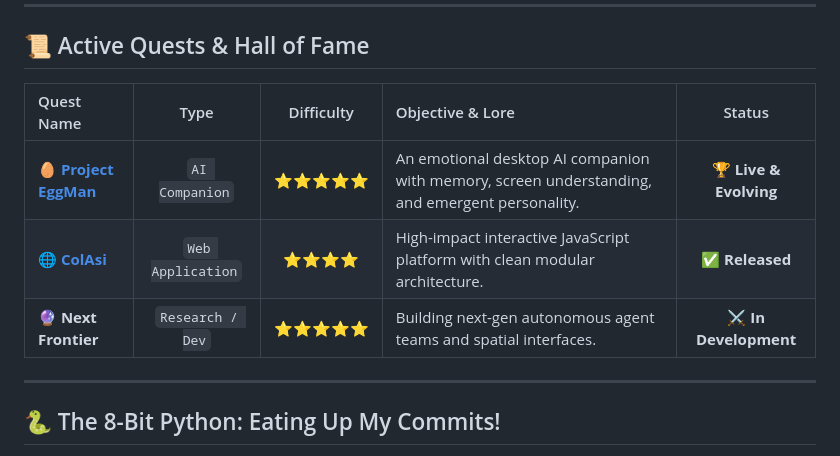
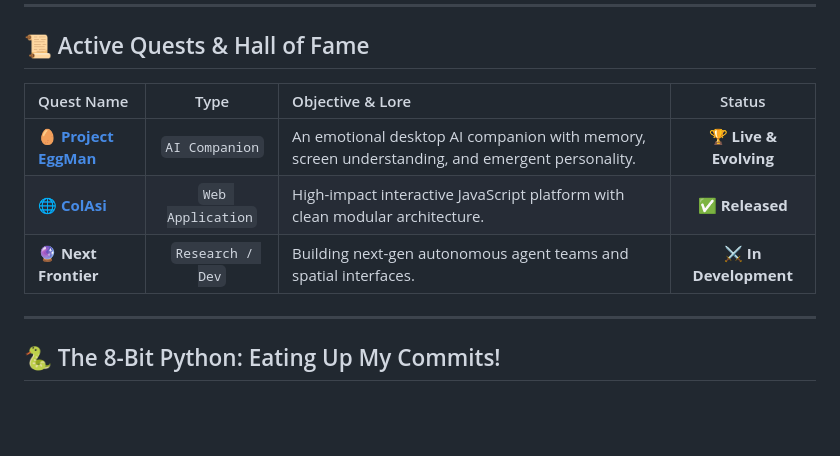
Before and after one commit to Anush-Kashyap/Anush-Kashyap, a Markdown page: README.md, the part around one of its changes. GitHub-like rendering; blank space fills up the shorter version.

Commit message:
style: update intro to Helloo I am Anush / ECE @ NIT Calicut and remove difficulty from quests

```diff
--- a/README.md
+++ b/README.md
@@ -77,11 +75,11 @@
 
 ## 📜 Active Quests & Hall of Fame
 
-| Quest Name | Type | Difficulty | Objective & Lore | Status |
-| :--- | :---: | :---: | :--- | :---: |
-| **🥚 [Project EggMan](https://github.com/Anush-Kashyap/EggMan)** | `AI Companion` | ⭐⭐⭐⭐⭐ | An emotional desktop AI companion with memory, screen understanding, and emergent personality. | 🏆 **Live & Evolving** |
-| **🌐 [ColAsi](https://github.com/Anush-Kashyap/ColAsi)** | `Web Application` | ⭐⭐⭐⭐ | High-impact interactive JavaScript platform with clean modular architecture. | ✅ **Released** |
-| **🔮 Next Frontier** | `Research / Dev` | ⭐⭐⭐⭐⭐ | Building next-gen autonomous agent teams and spatial interfaces. | ⚔️ **In Development** |
+| Quest Name | Type | Objective & Lore | Status |
+| :--- | :---: | :--- | :---: |
+| **🥚 [Project EggMan](https://github.com/Anush-Kashyap/EggMan)** | `AI Companion` | An emotional desktop AI companion with memory, screen understanding, and emergent personality. | 🏆 **Live & Evolving** |
+| **🌐 [ColAsi](https://github.com/Anush-Kashyap/ColAsi)** | `Web Application` | High-impact interactive JavaScript platform with clean modular architecture. | ✅ **Released** |
+| **🔮 Next Frontier** | `Research / Dev` | Building next-gen autonomous agent teams and spatial interfaces. | ⚔️ **In Development** |
 
 ---
 
```
Also changed, not shown: other parts of README.md (+2 -4 lines).
